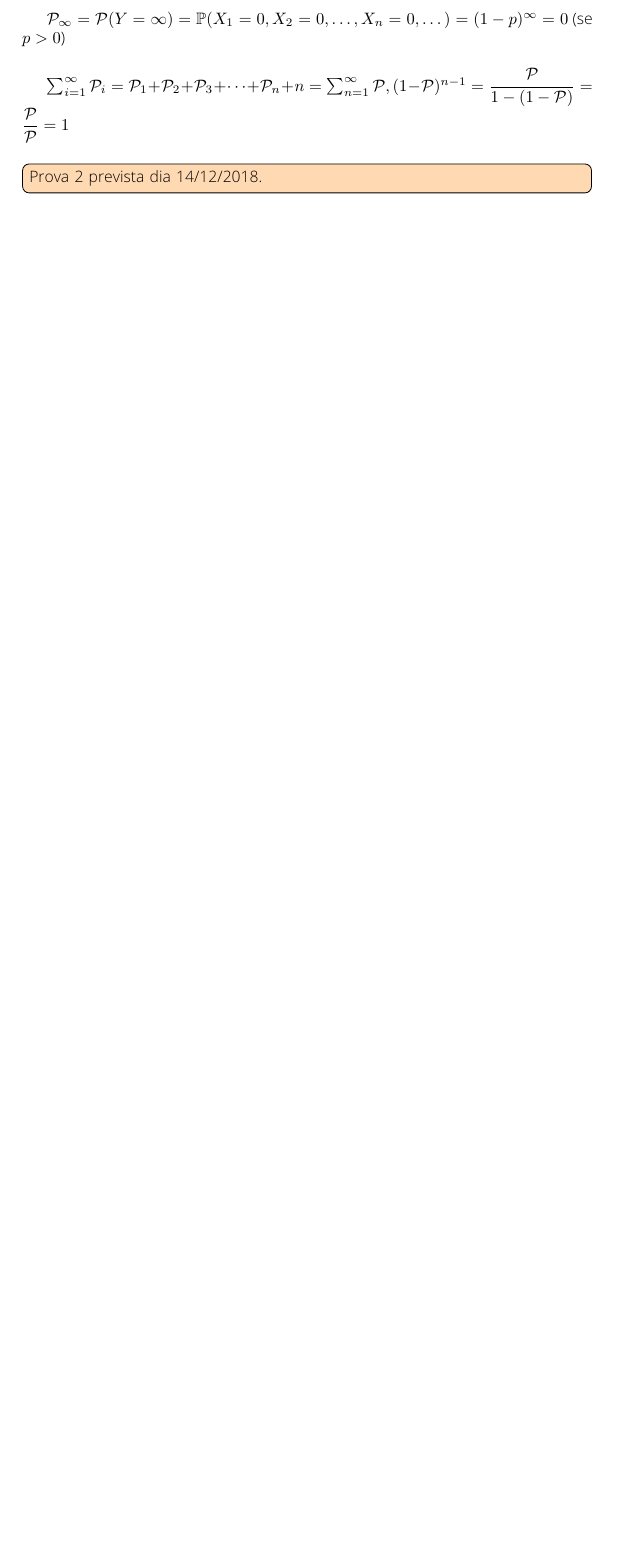
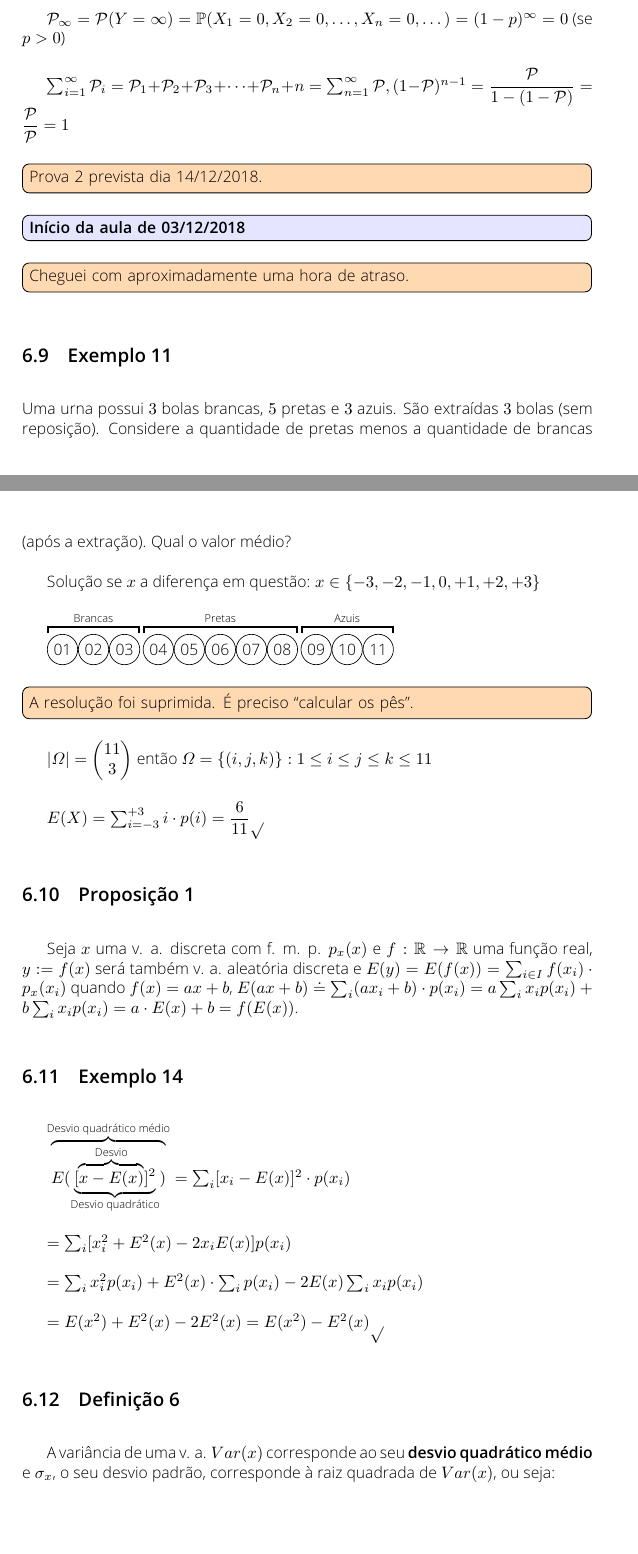
Before and after one commit to caiocco/ufabc-BIN0406, a LaTeX document (caderno.tex): part of page 27 of 30 before the commit and two parts of pages 27 and 28 of 32 after it, the two joined at a grey line, cut so that both start at the same text, the shorter picture padded with empty space. Compiled offline with pdfLaTeX.

Commit message:
Atualizando com parte da aula de hoje

```diff
--- a/caderno.tex
+++ b/caderno.tex
@@ -1396,3 +1396,41 @@
 
 	\notagrande{Prova 2 prevista dia 14/12/2018.}
 
+	\aula{Início da aula de 03/12/2018}
+
+	\notagrande{Cheguei com aproximadamente uma hora de atraso.}
+
+	\subsection{Exemplo 11}
+
+	\noindent Uma urna possui $3$ bolas brancas, $5$ pretas e $3$ azuis. São extraídas $3$ bolas (sem reposição). Considere a quantidade de pretas menos a quantidade de brancas (após a extração). Qual o valor médio?
+
+	Solução se $x$ a diferença em questão: $x \in \{-3,-2,-1,0,+1,+2,+3\}$
+
+	$\overbracket{\bolinha{01} \bolinha{02} \bolinha{03}}^\text{Brancas} \overbracket{\bolinha{04} \bolinha{05} \bolinha{06} \bolinha{07} \bolinha{08}}^\text{Pretas} \overbracket{\bolinha{09} \bolinha{10} \bolinha{11}}^\text{Azuis}$
+
+	\notagrande{A resolução foi suprimida. É preciso ``calcular os pês''.}
+
+	$|\varOmega|=\begin{pmatrix}
+		11 \\
+		3
+	\end{pmatrix}$ então $\varOmega = \{(i,j,k)\}: 1 \leq i \leq j \leq k \leq 11$
+
+	$E(X) = \sum_{i=-3}^{+3} i \cdot p(i) = \dfrac{6}{11}\mathcal{p}$
+
+	\subsection{Proposição 1}
+
+	Seja $x$ uma v. a. discreta com f. m. p. ${p}_{x}(x)$ e $f:\mathbb{R} \rightarrow \mathbb{R}$ uma função real, $y:=f(x)$ será também v. a. aleatória discreta e $E(y) = E(f(x)) = \sum_{i \in I}f(x_{i}) \cdot p_{x}(x_{i})$ quando $f(x) = ax + b$, $E(ax+b) \doteq \sum_{i}(ax_{i}+b) \cdot p(x_{i}) = a\sum_{i} x_{i} p(x_{i}) + b\sum_{i} x_{i} p(x_{i}) = a \cdot E(x) + b = f(E(x))$.
+
+	\subsection{Exemplo 14}
+
+	$\overbrace{E(\underbrace{[\overbrace{x-E(x)}^\text{Desvio}]^2}_\text{Desvio quadrático})}^\text{Desvio quadrático médio} = \sum_{i} [x_{i} - E(x)]^{2} \cdot p(x_{i})$
+
+	$= \sum_{i} [x_{i}^{2} + E^{2}(x) - 2x_{i} E(x)] p(x_{i})$
+
+	$= \sum_{i} x_{i}^{2} p(x_{i}) + E^{2}(x) \cdot \sum_{i}p(x_{i}) - 2E(x) \sum_{i} x_{i}p(x_{i})$
+
+	$= E(x^{2}) + E^{2}(x) - 2 E^{2}(x) = E(x^{2}) - E^{2}(x)\mathcal{p}$
+
+	\subsection{Definição 6}
+
+	A variância de uma v. a. $Var(x)$ corresponde ao seu \textbf{desvio quadrático médio} e $\sigma_{x}$, o seu desvio padrão, corresponde à raiz quadrada de $Var(x)$, ou seja:
```
Also changed, not shown: caderno_mesclado.pdf, caderno.tex (23 more changed lines).
